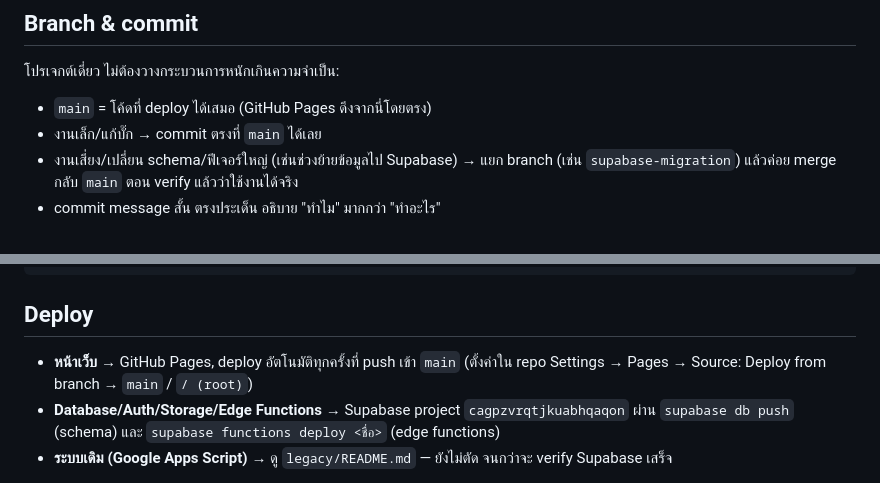
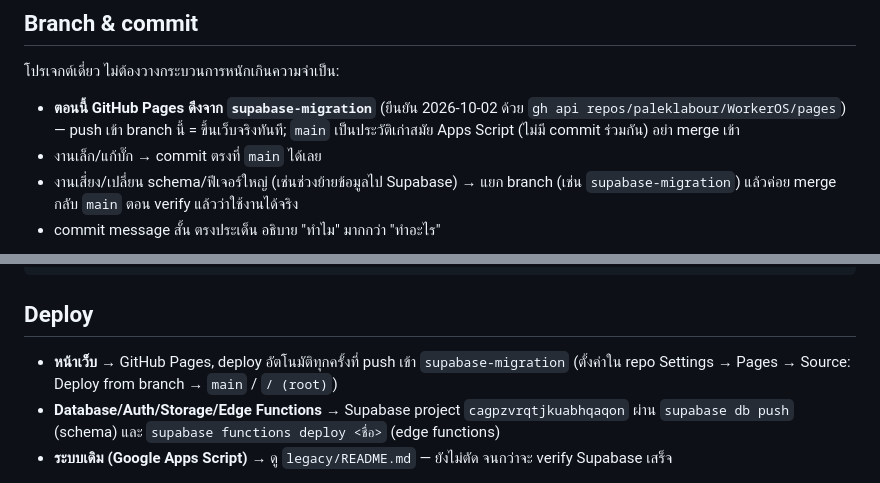
Before and after one commit to paleklabour/WorkerOS, a Markdown page: DEVELOPMENT.md, 2 parts joined by grey strips. Drawn GitHub-style.

```diff
--- a/DEVELOPMENT.md
+++ b/DEVELOPMENT.md
@@ -16,7 +16,7 @@ server.ps1                                              ← dev server ในเ
 
 โปรเจกต์เดี่ยว ไม่ต้องวางกระบวนการหนักเกินความจำเป็น:
 
-- `main` = โค้ดที่ deploy ได้เสมอ (GitHub Pages ดึงจากนี่โดยตรง)
+- **ตอนนี้ GitHub Pages ดึงจาก `supabase-migration`** (ยืนยัน 2026-10-02 ด้วย `gh api repos/paleklabour/WorkerOS/pages`) — push เข้า branch นี้ = ขึ้นเว็บจริงทันที; `main` เป็นประวัติเก่าสมัย Apps Script (ไม่มี commit ร่วมกัน) อย่า merge เข้า
 - งานเล็ก/แก้บั๊ก → commit ตรงที่ `main` ได้เลย
 - งานเสี่ยง/เปลี่ยน schema/ฟีเจอร์ใหญ่ (เช่นช่วงย้ายข้อมูลไป Supabase) → แยก branch
   (เช่น `supabase-migration`) แล้วค่อย merge กลับ `main` ตอน verify แล้วว่าใช้งานได้จริง
@@ -35,7 +35,7 @@ supabase db push                             # apply ขึ้นโปรเจ
 
 ## Deploy
 
-- **หน้าเว็บ** → GitHub Pages, deploy อัตโนมัติทุกครั้งที่ push เข้า `main`
+- **หน้าเว็บ** → GitHub Pages, deploy อัตโนมัติทุกครั้งที่ push เข้า `supabase-migration`
   (ตั้งค่าใน repo Settings → Pages → Source: Deploy from branch → `main` / `/ (root)`)
 - **Database/Auth/Storage/Edge Functions** → Supabase project `cagpzvrqtjkuabhqaqon`
   ผ่าน `supabase db push` (schema) และ `supabase functions deploy <ชื่อ>` (edge functions)
```
Also changed, not shown: CLAUDE.md (+4 -1 lines).
